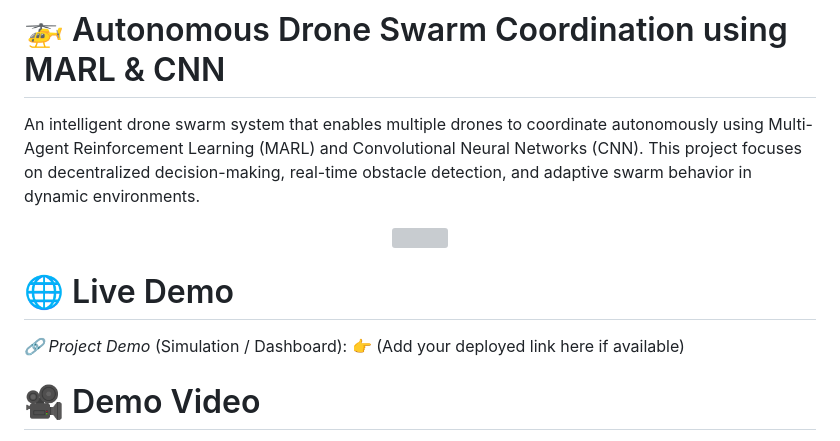
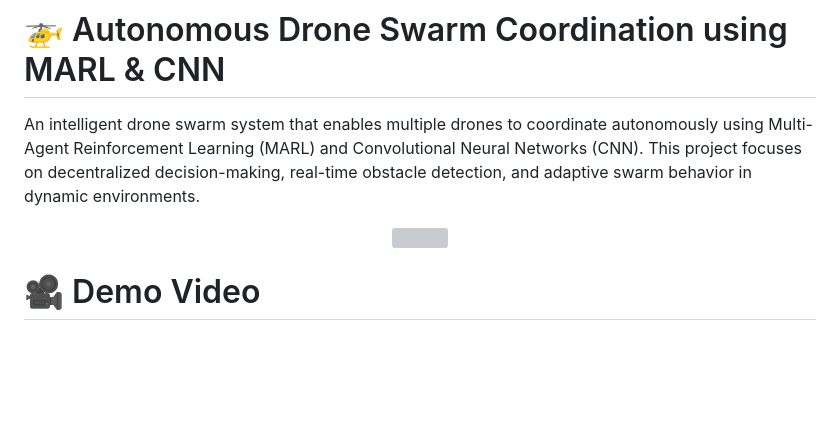
Before and after one commit to hemaxplore/DroneSwarm-AI, a Markdown page: README.md, the part around the change. GitHub-like rendering; blank space fills up the shorter version; grey boxes are pictures that could not be loaded.

```diff
--- a/README.md
+++ b/README.md
@@ -3,11 +3,6 @@
 An intelligent drone swarm system that enables multiple drones to coordinate autonomously using Multi-Agent Reinforcement Learning (MARL) and Convolutional Neural Networks (CNN). This project focuses on decentralized decision-making, real-time obstacle detection, and adaptive swarm behavior in dynamic environments.
 
 <p align="center"> <img width="70%" height="60%" src="https://media0.giphy.com/media/v1.Y2lkPTc5MGI3NjExN2R1aDZ4cDh5MWNvNjluczJzYTdybWE5eDc3ODZmNjAxbm0zN2Z5aCZlcD12MV9naWZzX3NlYXJjaCZjdD1n/YWUvOugDNUBS0MTqkv/200w.webp"/> </p>
-
-# 🌐 Live Demo
-
-*🔗 Project Demo* (Simulation / Dashboard):
-👉 (Add your deployed link here if available)
 
 # 🎥 Demo Video
 
```
